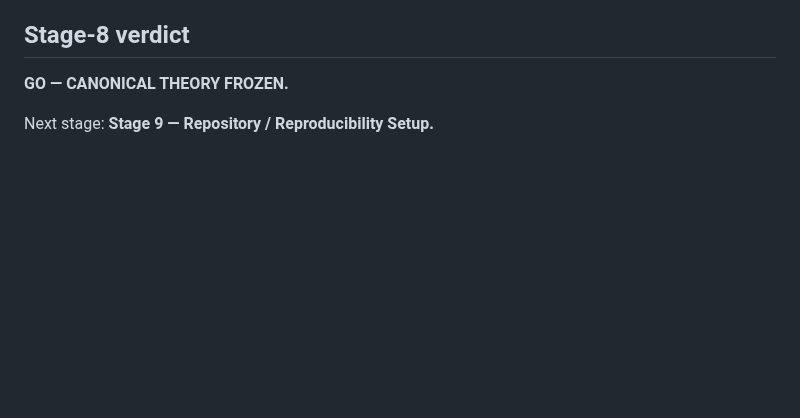
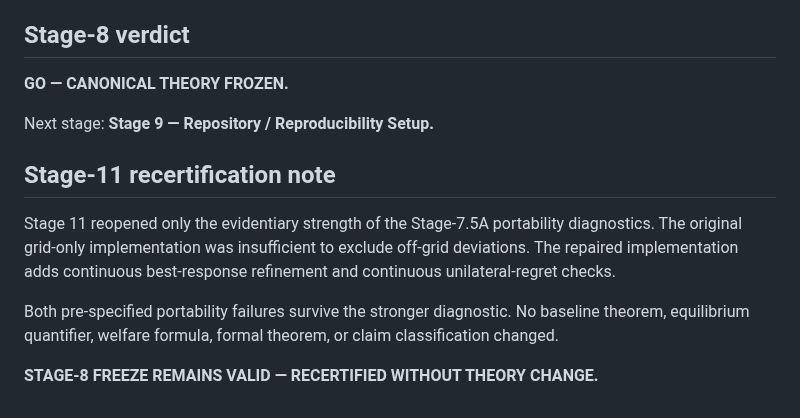
Before and after one commit to ryotamatsuki/shy-stenbacka-2013-customer-recognition-reassessment, a Markdown page: docs/STAGE_08_CANONICAL_THEORY_FREEZE.md, the part around the change. Drawn GitHub-style; blank space fills up the shorter version.

Commit message:
stage11: recertify theory freeze after portability evidence repair

```diff
--- a/docs/STAGE_08_CANONICAL_THEORY_FREEZE.md
+++ b/docs/STAGE_08_CANONICAL_THEORY_FREEZE.md
@@ -332,3 +332,12 @@ Pure exposition edits that stay within this freeze do not reopen theory.
 **GO — CANONICAL THEORY FROZEN.**
 
 Next stage: **Stage 9 — Repository / Reproducibility Setup.**
+
+
+## Stage-11 recertification note
+
+Stage 11 reopened only the evidentiary strength of the Stage-7.5A portability diagnostics. The original grid-only implementation was insufficient to exclude off-grid deviations. The repaired implementation adds continuous best-response refinement and continuous unilateral-regret checks.
+
+Both pre-specified portability failures survive the stronger diagnostic. No baseline theorem, equilibrium quantifier, welfare formula, formal theorem, or claim classification changed.
+
+**STAGE-8 FREEZE REMAINS VALID — RECERTIFIED WITHOUT THEORY CHANGE.**
```
